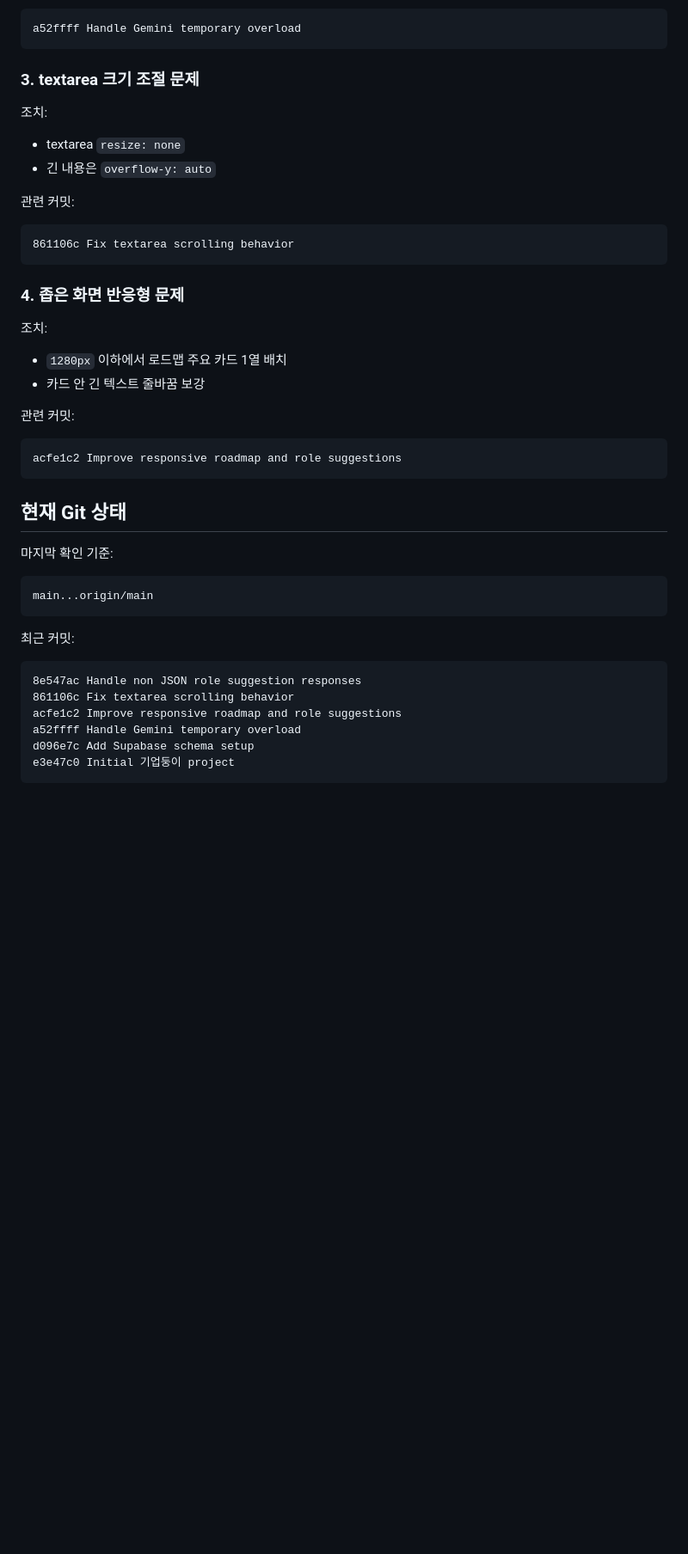
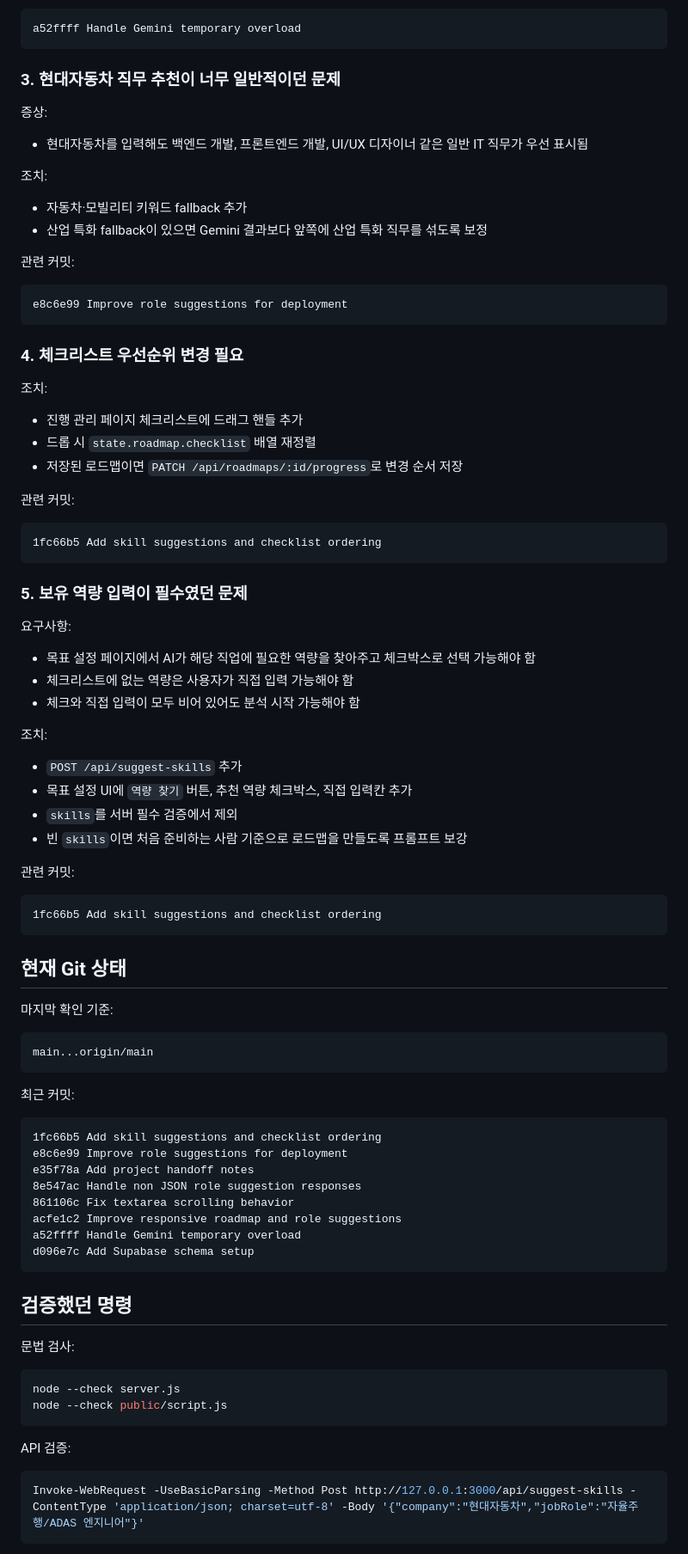
Before and after one commit to AppleNote8763/gieopdoongi, a Markdown page: HANDOFF.md, the part around one of its changes. Shown at 86% size. Drawn GitHub-style; blank space fills up the shorter version.

Commit message:
Update project handoff

````diff
--- a/HANDOFF.md
+++ b/HANDOFF.md
@@ -178,30 +218,56 @@ Unexpected token '<', "<!DOCTYPE "... is not valid JSON
 a52ffff Handle Gemini temporary overload
 ```
 
-### 3. textarea 크기 조절 문제
+### 3. 현대자동차 직무 추천이 너무 일반적이던 문제
+
+증상:
+
+- 현대자동차를 입력해도 백엔드 개발, 프론트엔드 개발, UI/UX 디자이너 같은 일반 IT 직무가 우선 표시됨
 
 조치:
 
-- textarea `resize: none`
-- 긴 내용은 `overflow-y: auto`
+- 자동차·모빌리티 키워드 fallback 추가
+- 산업 특화 fallback이 있으면 Gemini 결과보다 앞쪽에 산업 특화 직무를 섞도록 보정
 
 관련 커밋:
 
 ```txt
-861106c Fix textarea scrolling behavior
+e8c6e99 Improve role suggestions for deployment
 ```
 
-### 4. 좁은 화면 반응형 문제
+### 4. 체크리스트 우선순위 변경 필요
 
 조치:
 
-- `1280px` 이하에서 로드맵 주요 카드 1열 배치
-- 카드 안 긴 텍스트 줄바꿈 보강
+- 진행 관리 페이지 체크리스트에 드래그 핸들 추가
+- 드롭 시 `state.roadmap.checklist` 배열 재정렬
+- 저장된 로드맵이면 `PATCH /api/roadmaps/:id/progress`로 변경 순서 저장
 
 관련 커밋:
 
 ```txt
-acfe1c2 Improve responsive roadmap and role suggestions
+1fc66b5 Add skill suggestions and checklist ordering
+```
+
+### 5. 보유 역량 입력이 필수였던 문제
+
+요구사항:
+
+- 목표 설정 페이지에서 AI가 해당 직업에 필요한 역량을 찾아주고 체크박스로 선택 가능해야 함
+- 체크리스트에 없는 역량은 사용자가 직접 입력 가능해야 함
+- 체크와 직접 입력이 모두 비어 있어도 분석 시작 가능해야 함
+
+조치:
+
+- `POST /api/suggest-skills` 추가
+- 목표 설정 UI에 `역량 찾기` 버튼, 추천 역량 체크박스, 직접 입력칸 추가
+- `skills`를 서버 필수 검증에서 제외
+- 빈 `skills`이면 처음 준비하는 사람 기준으로 로드맵을 만들도록 프롬프트 보강
+
+관련 커밋:
+
+```txt
+1fc66b5 Add skill suggestions and checklist ordering
 ```
 
 ## 현재 Git 상태
@@ -215,9 +281,28 @@ main...origin/main
 최근 커밋:
 
 ```txt
+1fc66b5 Add skill suggestions and checklist ordering
+e8c6e99 Improve role suggestions for deployment
+e35f78a Add project handoff notes
 8e547ac Handle non JSON role suggestion responses
 861106c Fix textarea scrolling behavior
 acfe1c2 Improve responsive roadmap and role suggestions
 a52ffff Handle Gemini temporary overload
 d096e7c Add Supabase schema setup
-e3e47c0 Initial 기업둥이 project
+```
+
+## 검증했던 명령
+
+문법 검사:
+
+```bash
+node --check server.js
+node --check public/script.js
+```
+
+API 검증:
+
+```powershell
+Invoke-WebRequest -UseBasicParsing -Method Post http://127.0.0.1:3000/api/suggest-skills -ContentType 'application/json; charset=utf-8' -Body '{"company":"현대자동차","jobRole":"자율주행/ADAS 엔지니어"}'
+```
+
````
Also changed, not shown: other parts of HANDOFF.md (+60 -26 lines).
